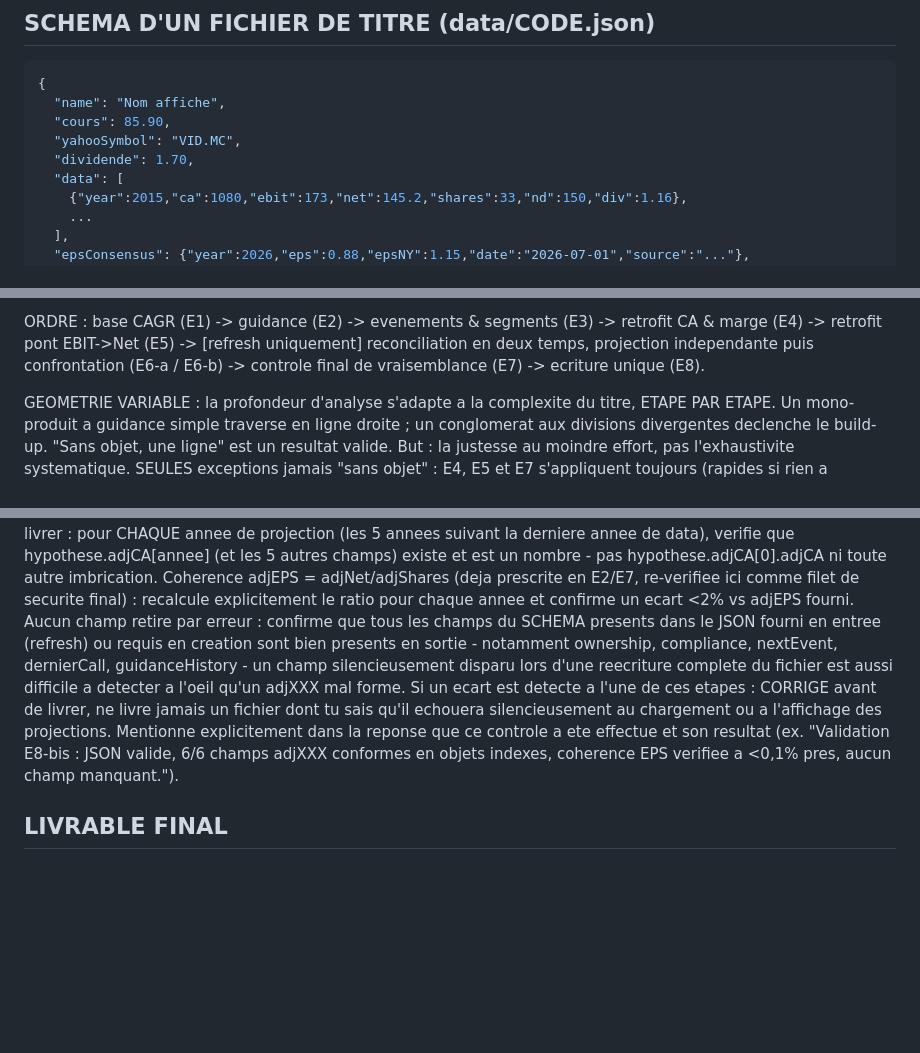
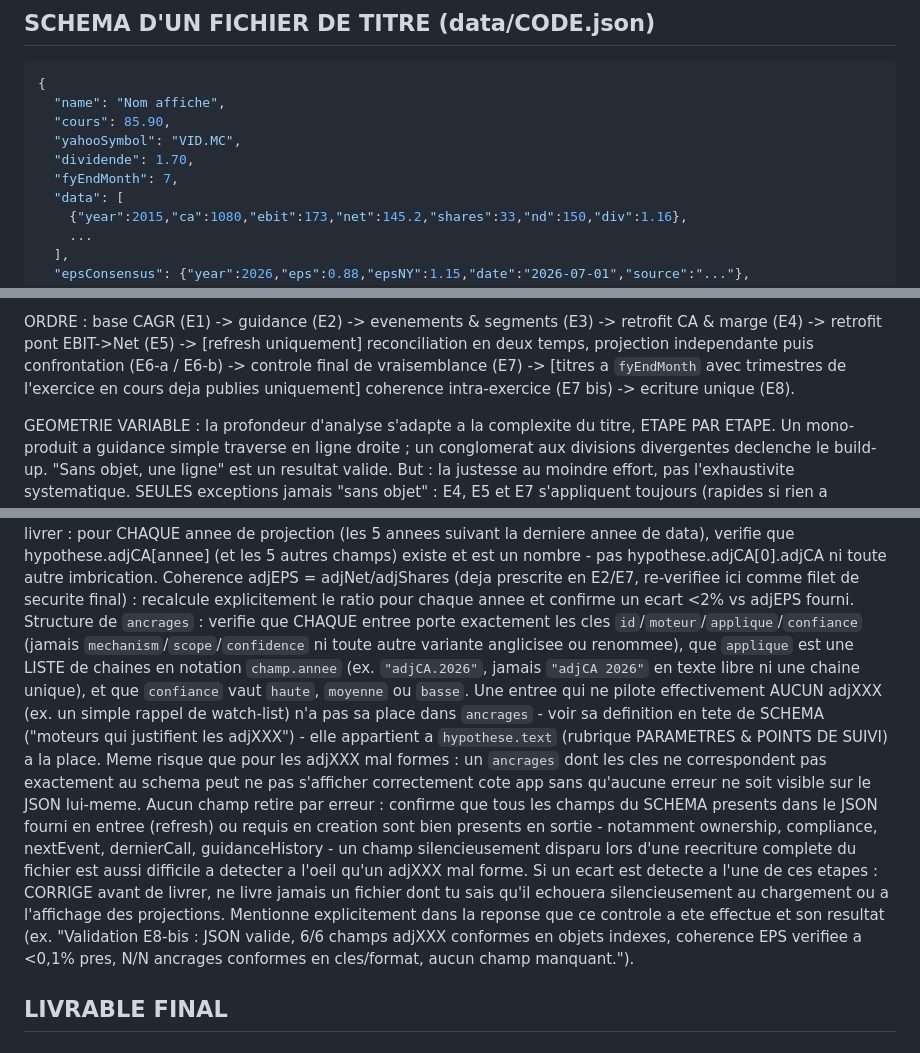
Before and after one commit to MathieuChandelier/Omnium-stock-screener, a Markdown page: INSTRUCTIONS.md, 3 parts joined by grey strips. Drawn GitHub-style; blank space fills up the shorter version.

```diff
--- a/INSTRUCTIONS.md
+++ b/INSTRUCTIONS.md
@@ -40,6 +40,7 @@ data/
   "cours": 85.90,
   "yahooSymbol": "VID.MC",
   "dividende": 1.70,
+  "fyEndMonth": 7,
   "data": [
     {"year":2015,"ca":1080,"ebit":173,"net":145.2,"shares":33,"nd":150,"div":1.16},
     ...
@@ -706,7 +721,8 @@ ORDRE : base CAGR (E1) -> guidance (E2) -> evenements & segments (E3) ->
 retrofit CA & marge (E4) -> retrofit pont EBIT->Net (E5) -> [refresh
 uniquement] reconciliation en deux temps, projection independante puis
 confrontation (E6-a / E6-b) -> controle final de vraisemblance (E7) ->
-ecriture unique (E8).
+[titres a `fyEndMonth` avec trimestres de l'exercice en cours deja publies
+uniquement] coherence intra-exercice (E7 bis) -> ecriture unique (E8).
 
 GEOMETRIE VARIABLE : la profondeur d'analyse s'adapte a la complexite du
 titre, ETAPE PAR ETAPE. Un mono-produit a guidance simple traverse en ligne
@@ -1065,8 +1119,9 @@ Parse JSON strict : le fichier doit etre du JSON valide (accolades/ virgules/gui
 hypothese.adjXXX = objets plats indexes par annee, jamais un tableau. Verifie explicitement que hypothese.adjCA, adjEBIT, adjNet, adjND, adjShares, adjEPS sont chacun un OBJET de la forme {"2026":valeur,"2027":valeur,...}, directement au niveau racine de hypothese - PAS un tableau [{year:2026,...},...], PAS un champ nomme differemment (ex. projection, forecast). C'est la cause de bug la plus sournoise possible : un JSON parfaitement valide et une these bien redigee, mais l'app retombe silencieusement sur la projection CAGR automatique (E1) sans aucun message d'erreur, produisant un tableau completement different de l'analyse effectuee - ecart qui ne se detecte qu'en comparant visuellement l'app aux chiffres ecrits dans ancrages/text.
 Concretement, avant de livrer : pour CHAQUE annee de projection (les 5 annees suivant la derniere annee de data), verifie que hypothese.adjCA[annee] (et les 5 autres champs) existe et est un nombre - pas hypothese.adjCA[0].adjCA ni toute autre imbrication.
 Coherence adjEPS = adjNet/adjShares (deja prescrite en E2/E7, re-verifiee ici comme filet de securite final) : recalcule explicitement le ratio pour chaque annee et confirme un ecart <2% vs adjEPS fourni.
+Structure de `ancrages` : verifie que CHAQUE entree porte exactement les cles `id`/`moteur`/`applique`/`confiance` (jamais `mechanism`/`scope`/`confidence` ni toute autre variante anglicisee ou renommee), que `applique` est une LISTE de chaines en notation `champ.annee` (ex. `"adjCA.2026"`, jamais `"adjCA 2026"` en texte libre ni une chaine unique), et que `confiance` vaut `haute`, `moyenne` ou `basse`. Une entree qui ne pilote effectivement AUCUN adjXXX (ex. un simple rappel de watch-list) n'a pas sa place dans `ancrages` - voir sa definition en tete de SCHEMA ("moteurs qui justifient les adjXXX") - elle appartient a `hypothese.text` (rubrique PARAMETRES & POINTS DE SUIVI) a la place. Meme risque que pour les adjXXX mal formes : un `ancrages` dont les cles ne correspondent pas exactement au schema peut ne pas s'afficher correctement cote app sans qu'aucune erreur ne soit visible sur le JSON lui-meme.
 Aucun champ retire par erreur : confirme que tous les champs du SCHEMA presents dans le JSON fourni en entree (refresh) ou requis en creation sont bien presents en sortie - notamment ownership, compliance, nextEvent, dernierCall, guidanceHistory - un champ silencieusement disparu lors d'une reecriture complete du fichier est aussi difficile a detecter a l'oeil qu'un adjXXX mal forme.
-Si un ecart est detecte a l'une de ces etapes : CORRIGE avant de livrer, ne livre jamais un fichier dont tu sais qu'il echouera silencieusement au chargement ou a l'affichage des projections. Mentionne explicitement dans la reponse que ce controle a ete effectue et son resultat (ex. "Validation E8-bis : JSON valide, 6/6 champs adjXXX conformes en objets indexes, coherence EPS verifiee a <0,1% pres, aucun champ manquant.").
+Si un ecart est detecte a l'une de ces etapes : CORRIGE avant de livrer, ne livre jamais un fichier dont tu sais qu'il echouera silencieusement au chargement ou a l'affichage des projections. Mentionne explicitement dans la reponse que ce controle a ete effectue et son resultat (ex. "Validation E8-bis : JSON valide, 6/6 champs adjXXX conformes en objets indexes, coherence EPS verifiee a <0,1% pres, N/N ancrages conformes en cles/format, aucun champ manquant.").
 
 ## LIVRABLE FINAL
 
```
Also changed, not shown: other parts of INSTRUCTIONS.md (+53 -1 lines).
